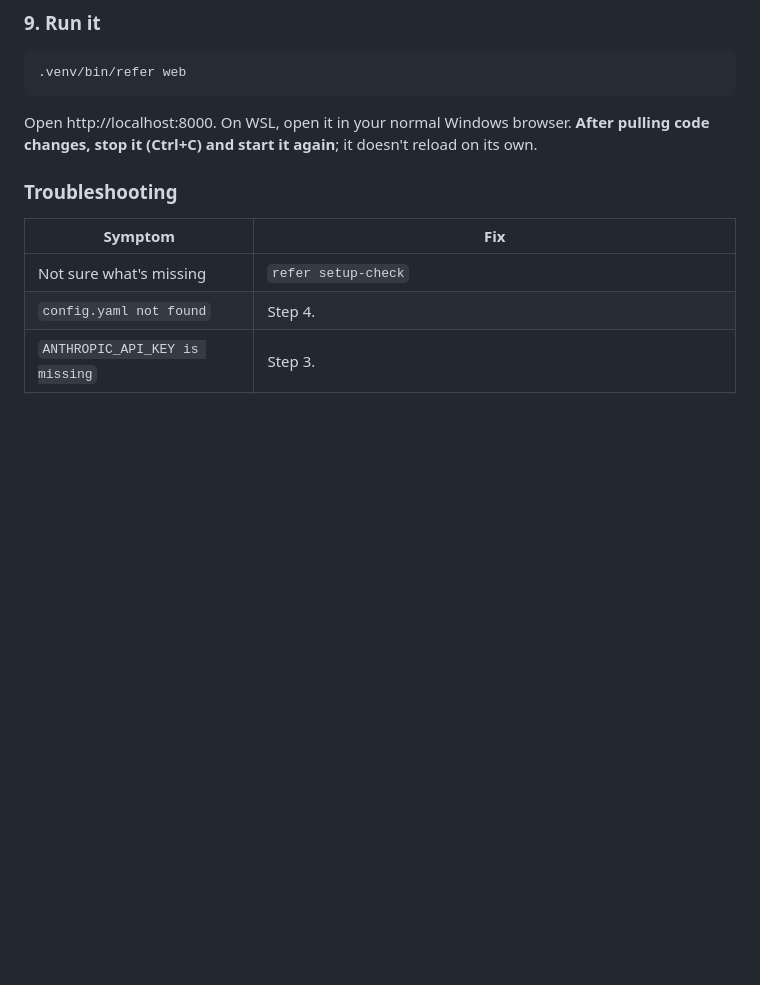
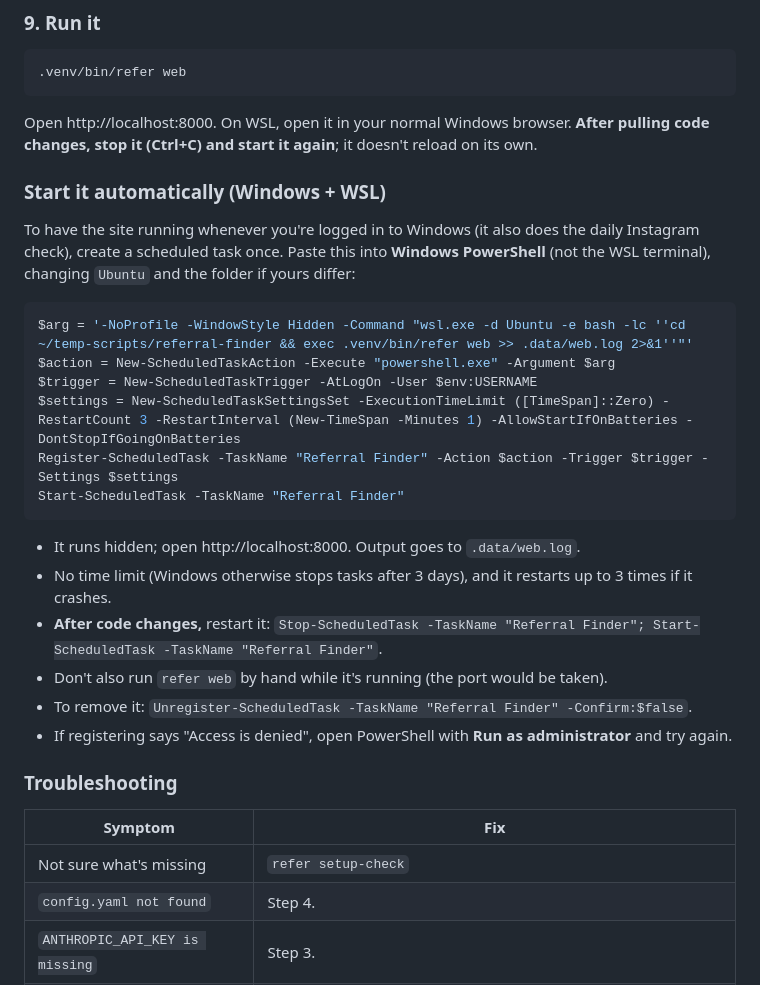
Before and after one commit to hoptched/referral-finder, a Markdown page: README.md, the part around the change. Drawn GitHub-style; blank space fills up the shorter version.

Commit message:
README: start the site automatically at Windows logon

````diff
--- a/README.md
+++ b/README.md
@@ -142,6 +142,26 @@ This lists every requirement with ✓ / ✗ and how to fix each one (keys, confi
 ```
 
 Open http://localhost:8000. On WSL, open it in your normal Windows browser. **After pulling code changes, stop it (Ctrl+C) and start it again**; it doesn't reload on its own.
+
+### Start it automatically (Windows + WSL)
+
+To have the site running whenever you're logged in to Windows (it also does the daily Instagram check), create a scheduled task once. Paste this into **Windows PowerShell** (not the WSL terminal), changing `Ubuntu` and the folder if yours differ:
+
+```powershell
+$arg = '-NoProfile -WindowStyle Hidden -Command "wsl.exe -d Ubuntu -e bash -lc ''cd ~/temp-scripts/referral-finder && exec .venv/bin/refer web >> .data/web.log 2>&1''"'
+$action = New-ScheduledTaskAction -Execute "powershell.exe" -Argument $arg
+$trigger = New-ScheduledTaskTrigger -AtLogOn -User $env:USERNAME
+$settings = New-ScheduledTaskSettingsSet -ExecutionTimeLimit ([TimeSpan]::Zero) -RestartCount 3 -RestartInterval (New-TimeSpan -Minutes 1) -AllowStartIfOnBatteries -DontStopIfGoingOnBatteries
+Register-ScheduledTask -TaskName "Referral Finder" -Action $action -Trigger $trigger -Settings $settings
+Start-ScheduledTask -TaskName "Referral Finder"
+```
+
+- It runs hidden; open http://localhost:8000. Output goes to `.data/web.log`.
+- No time limit (Windows otherwise stops tasks after 3 days), and it restarts up to 3 times if it crashes.
+- **After code changes,** restart it: `Stop-ScheduledTask -TaskName "Referral Finder"; Start-ScheduledTask -TaskName "Referral Finder"`.
+- Don't also run `refer web` by hand while it's running (the port would be taken).
+- To remove it: `Unregister-ScheduledTask -TaskName "Referral Finder" -Confirm:$false`.
+- If registering says "Access is denied", open PowerShell with **Run as administrator** and try again.
 
 ### Troubleshooting
 
````
Also changed, not shown: AGENTS.md (+1 -0 lines).
